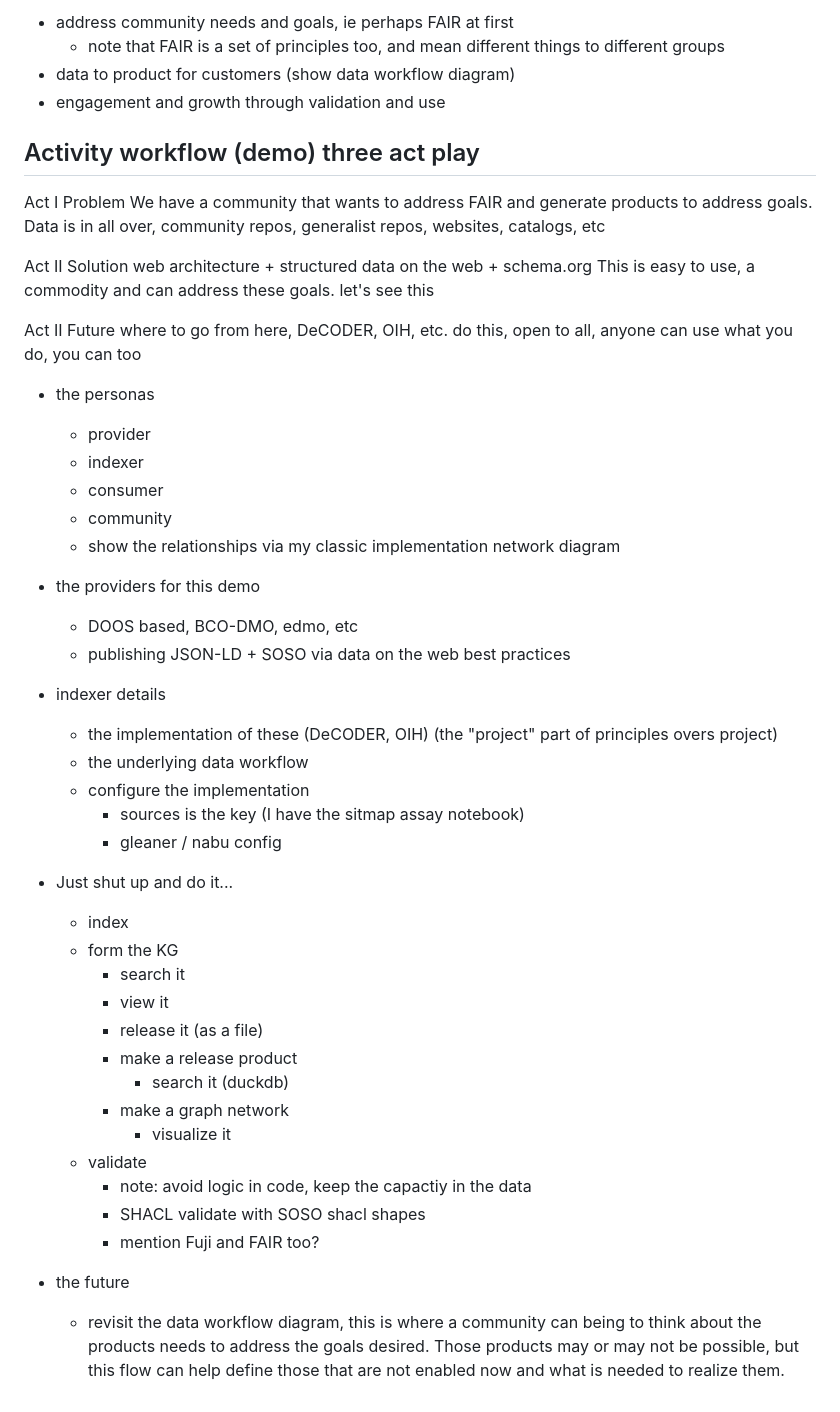
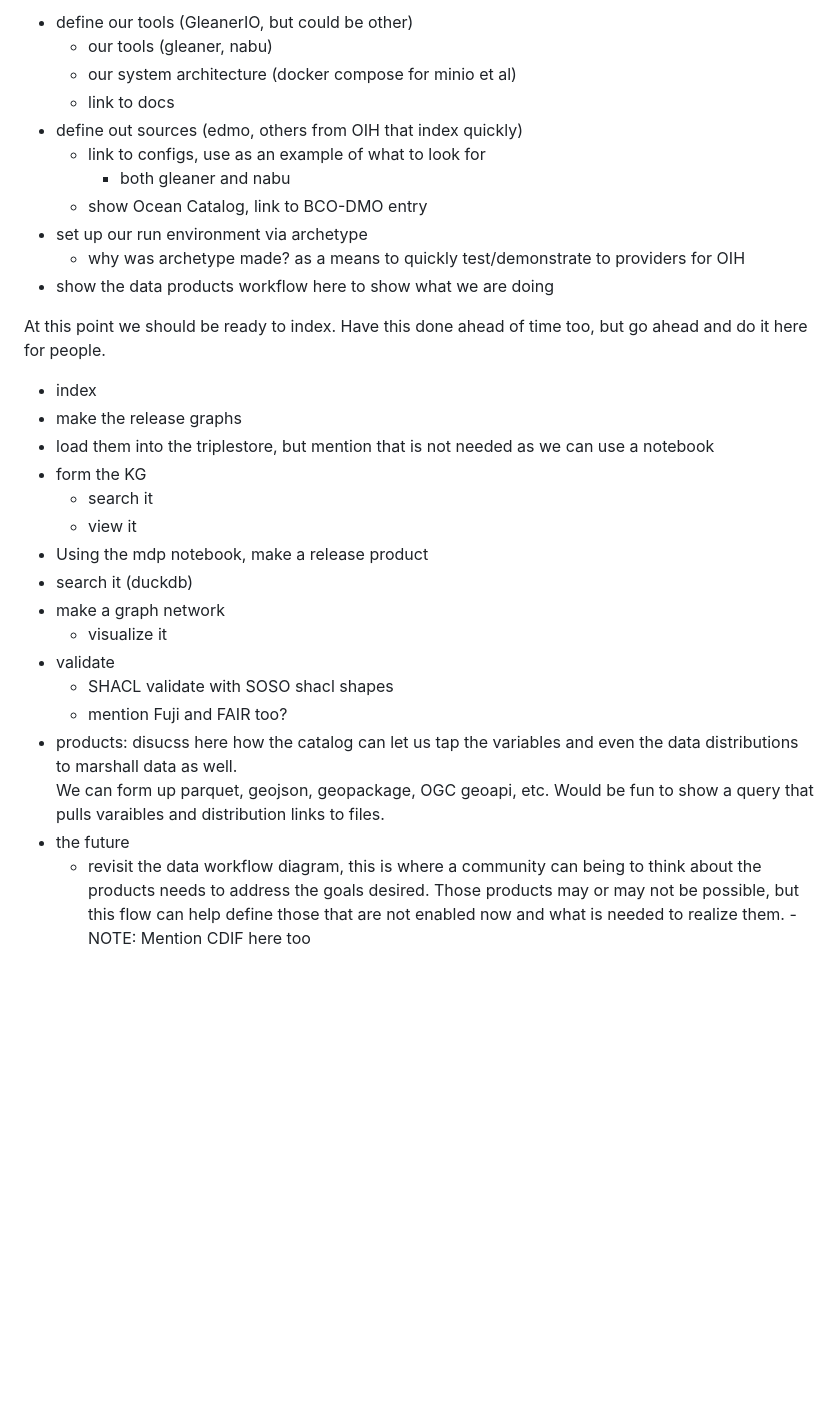
Before and after one commit to gleanerio/archetype, a Markdown page: networks/oceans/README.md, the part around the change printed below. Rendered like a GitHub page; blank space fills up the shorter version.

```diff
--- a/networks/oceans/README.md
+++ b/networks/oceans/README.md
@@ -49,59 +86,40 @@ and increases the burden of maintaining the generation of the products.
 
-- address community needs and goals, ie perhaps FAIR at first
-  - note that FAIR is a set of principles too, and mean different things to different groups
-- data to product for customers (show data workflow diagram)
-- engagement and growth through validation and use
+* define our tools (GleanerIO, but could be other)
+    - our tools (gleaner, nabu)
+    - our system architecture (docker compose for minio et al)
+    - link to docs
+* define out sources (edmo, others from OIH that index quickly)
+    - link to configs, use as an example of what to look for
+        - both gleaner and nabu
+    - show Ocean Catalog, link to BCO-DMO entry
+* set up our run environment via archetype
+    - why was archetype made?  as a means to quickly test/demonstrate to providers for OIH
+* show the data products workflow here to show what we are doing
 
-## Activity workflow (demo) three act play
+At this point we should be ready to index.  Have this done ahead of time too,
+but go ahead and do it here for people.
 
-Act I  Problem
-We have a community that wants to address FAIR and generate products to address
-goals.  Data is in all over, community repos, generalist repos, websites,
-catalogs, etc
-
-Act II Solution
-web architecture + structured data on the web + schema.org
-This is easy to use, a commodity and can address these goals.
-let's see this
-
-Act II Future
-where to go from here, DeCODER, OIH, etc.
-do this, open to all, anyone can use what you do, you can too
-
-
-* the personas
-    * provider
-    * indexer
-    * consumer
-    * community
-    * show the relationships via my classic implementation network diagram
-* the providers for this demo
-    * DOOS based, BCO-DMO, edmo, etc
-    * publishing JSON-LD + SOSO via data on the web best practices
-* indexer details
-    * the implementation of these (DeCODER, OIH)  (the "project" part of principles overs project)
-    * the underlying data workflow
-    * configure the implementation
-        * sources is the key  (I have the sitmap assay notebook)
-        * gleaner / nabu config
-* Just shut up and do it...
-    * index
-    * form the KG
-        * search it
-        * view it
-        * release it (as a file)
-        * make a release product
-          * search it (duckdb)
-        * make a graph network
-          * visualize it
-    * validate
-        * note: avoid logic in code, keep the capactiy in the data
-        * SHACL validate with SOSO shacl shapes
-        * mention Fuji and FAIR too?
-
+* index
+* make the release graphs
+* load them into the triplestore, but mention that is not needed as we can use a notebook
+* form the KG
+    * search it
+    * view it
+* Using the mdp notebook, make a release product
+* search it (duckdb)
+* make a graph network
+    * visualize it
+* validate
+    * SHACL validate with SOSO shacl shapes
+    * mention Fuji and FAIR too?
+* products: disucss here how the catalog can let us tap the variables
+    and even the data distributions to marshall data as well.
+    We can form up parquet, geojson, geopackage, OGC geoapi, etc.
+    Would be fun to show a query that pulls varaibles and distribution links to files.
 * the future
     * revisit the data workflow diagram, this is where a community
     can being to think about the products needs to address the goals
     desired.  Those products may or may not be possible, but this
     flow can help define those that are not enabled now and what is
     needed to realize them.
+            - NOTE:  Mention CDIF here too
```
Also changed, not shown: other parts of networks/oceans/README.md (+68 -31 lines).
